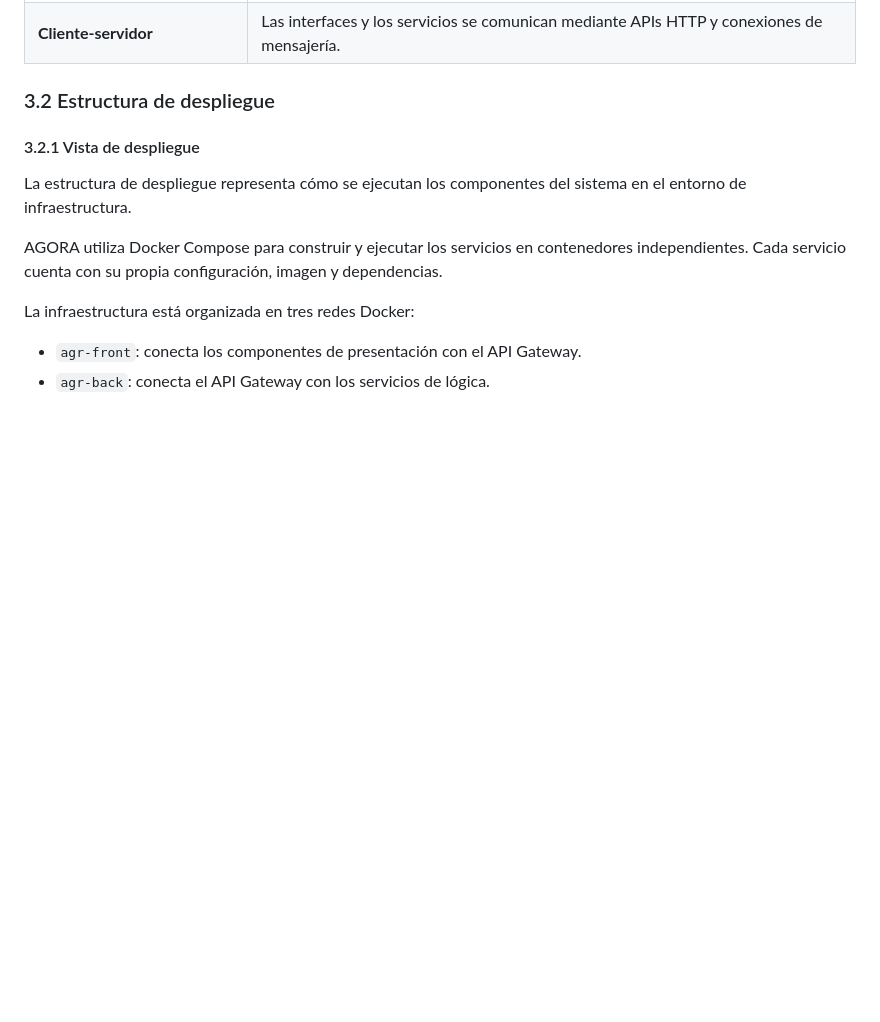
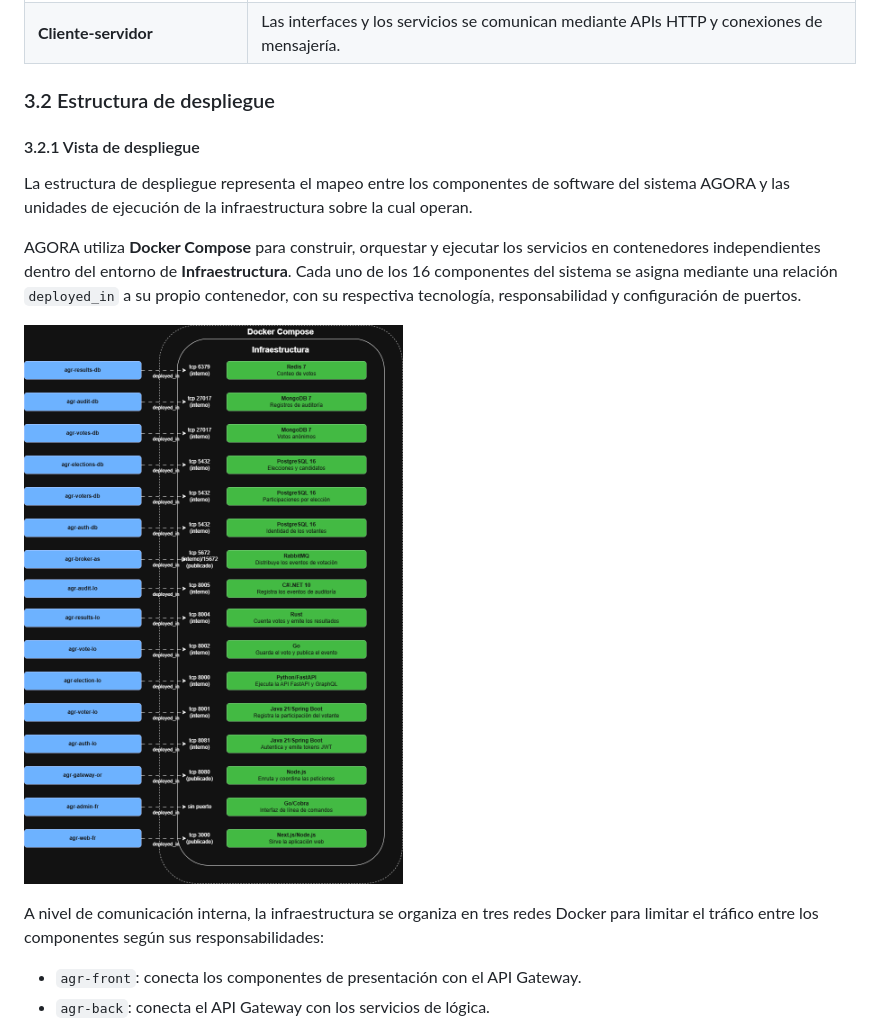
Before and after one commit to Cam152/ArquiSoft, a Markdown page: artifacts/p2_1b.md, the part around one of its changes. GitHub-like rendering; pictures changed too: artifacts/DeploymentP2.drawio.png (added); blank space fills up the shorter version.

```diff
--- a/artifacts/p2_1b.md
+++ b/artifacts/p2_1b.md
@@ -242,15 +242,13 @@ contenedor.
 
 #### 3.2.1 Vista de despliegue
 
-La estructura de despliegue representa cómo se ejecutan los componentes
-del sistema en el entorno de infraestructura.
+La estructura de despliegue representa el mapeo entre los componentes de software del sistema AGORA y las unidades de ejecución de la infraestructura sobre la cual operan.
 
-AGORA utiliza Docker Compose para construir y ejecutar los servicios en
-contenedores independientes. Cada servicio cuenta con su propia
-configuración, imagen y dependencias.
+AGORA utiliza **Docker Compose** para construir, orquestar y ejecutar los servicios en contenedores independientes dentro del entorno de **Infraestructura**. Cada uno de los 16 componentes del sistema se asigna mediante una relación `deployed_in` a su propio contenedor, con su respectiva tecnología, responsabilidad y configuración de puertos.
 
-La infraestructura está organizada en tres redes Docker:
+![Vista de despliegue](DeploymentP2.drawio.png)
 
-- `agr-front`: conecta los componentes de presentación con el API
-  Gateway.
+A nivel de comunicación interna, la infraestructura se organiza en tres redes Docker para limitar el tráfico entre los componentes según sus responsabilidades:
+
+- `agr-front`: conecta los componentes de presentación con el API Gateway.
 - `agr-back`: conecta el API Gateway con los servicios de lógica.
```
Also changed, not shown: other parts of artifacts/p2_1b.md (+35 -112 lines).
